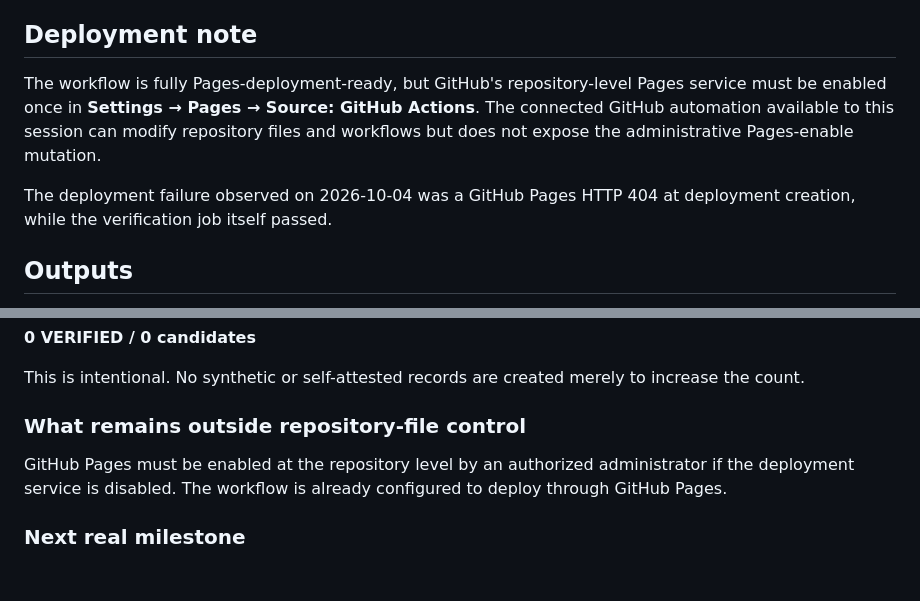
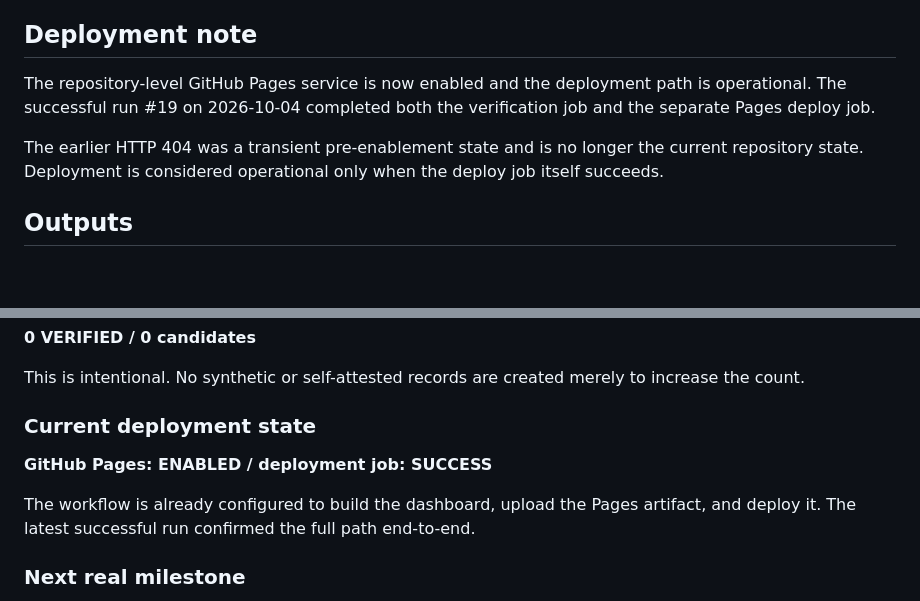
Before and after one commit to rampaulsaini/Shirmani---Independent---verification---Gate---50, a Markdown page: README.md, 2 parts joined by grey strips. Rendered like a GitHub page; blank space fills up the shorter version.

Commit message:
docs: record current Pages deployment state

```diff
--- a/README.md
+++ b/README.md
@@ -59,9 +59,9 @@ GitHub Actions is configured for:
 
 ## Deployment note
 
-The workflow is fully Pages-deployment-ready, but GitHub's repository-level Pages service must be enabled once in **Settings → Pages → Source: GitHub Actions**. The connected GitHub automation available to this session can modify repository files and workflows but does not expose the administrative Pages-enable mutation.
+The repository-level GitHub Pages service is now enabled and the deployment path is operational. The successful run #19 on 2026-10-04 completed both the verification job and the separate Pages deploy job.
 
-The deployment failure observed on 2026-10-04 was a GitHub Pages HTTP 404 at deployment creation, while the verification job itself passed.
+The earlier HTTP 404 was a transient pre-enablement state and is no longer the current repository state. Deployment is considered operational only when the deploy job itself succeeds.
 
 ## Outputs
 
@@ -105,9 +105,11 @@ Configured components:
 
 This is intentional. No synthetic or self-attested records are created merely to increase the count.
 
-### What remains outside repository-file control
+### Current deployment state
 
-GitHub Pages must be enabled at the repository level by an authorized administrator if the deployment service is disabled. The workflow is already configured to deploy through GitHub Pages.
+**GitHub Pages: ENABLED / deployment job: SUCCESS**
+
+The workflow is already configured to build the dashboard, upload the Pages artifact, and deploy it. The latest successful run confirmed the full path end-to-end.
 
 ### Next real milestone
 
```
